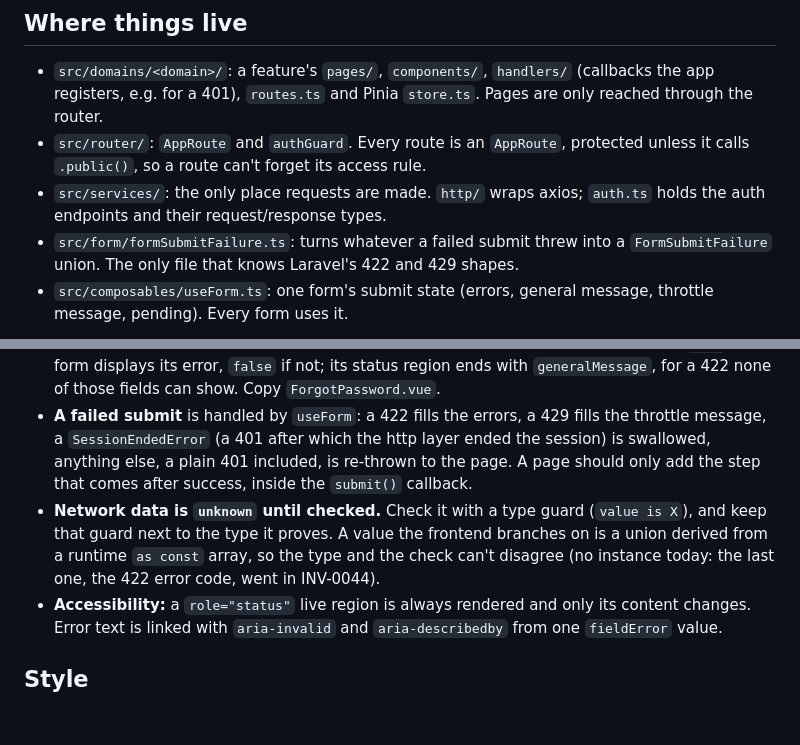
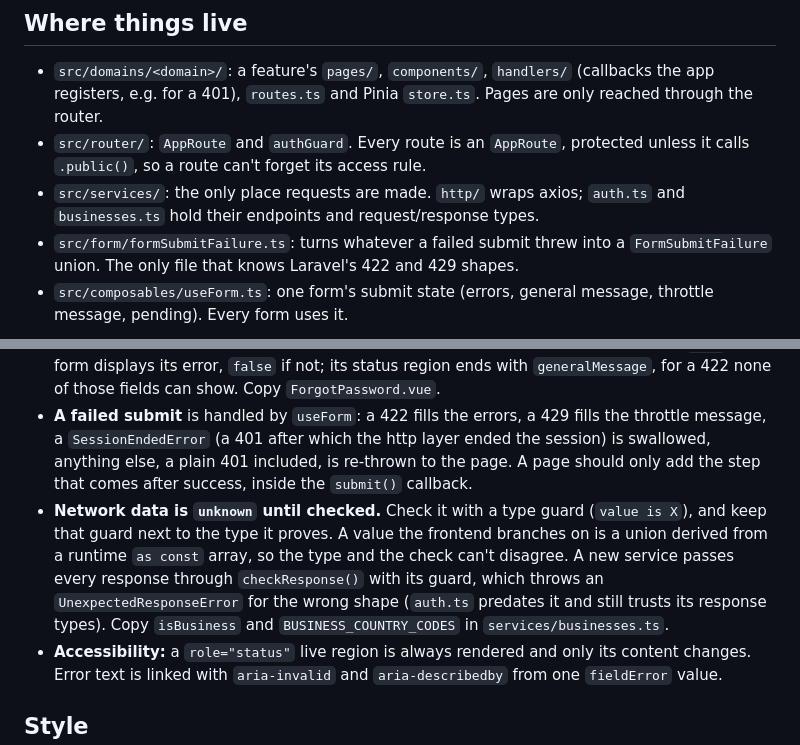
Before and after one commit to racoonamatatas/invoicer, a Markdown page: frontend/CLAUDE.md, 2 parts joined by grey strips. Drawn GitHub-style; blank space fills up the shorter version.

Commit message:
docs(frontend): point the type-guard pattern at isBusiness and checkResponse

```diff
--- a/frontend/CLAUDE.md
+++ b/frontend/CLAUDE.md
@@ -7,7 +7,7 @@ Commands and commit conventions: the root [`CLAUDE.md`](../CLAUDE.md).
 
 - `src/domains/<domain>/`: a feature's `pages/`, `components/`, `handlers/` (callbacks the app registers, e.g. for a 401), `routes.ts` and Pinia `store.ts`. Pages are only reached through the router.
 - `src/router/`: `AppRoute` and `authGuard`. Every route is an `AppRoute`, protected unless it calls `.public()`, so a route can't forget its access rule.
-- `src/services/`: the only place requests are made. `http/` wraps axios; `auth.ts` holds the auth endpoints and their request/response types.
+- `src/services/`: the only place requests are made. `http/` wraps axios; `auth.ts` and `businesses.ts` hold their endpoints and request/response types.
 - `src/form/formSubmitFailure.ts`: turns whatever a failed submit threw into a `FormSubmitFailure` union. The only file that knows Laravel's 422 and 429 shapes.
 - `src/composables/useForm.ts`: one form's submit state (errors, general message, throttle message, pending). Every form uses it.
 
@@ -15,7 +15,7 @@ Commands and commit conventions: the root [`CLAUDE.md`](../CLAUDE.md).
 
 - **A new form** uses `useForm<keyof Payload>('form-name', { field: true, ... })` and reads errors through `fieldError(field)`. That gives typo-safe field names and error ids prefixed with the form name, so two forms on one page don't clash. The object marks every field `true` if the form displays its error, `false` if not; its status region ends with `generalMessage`, for a 422 none of those fields can show. Copy `ForgotPassword.vue`.
 - **A failed submit** is handled by `useForm`: a 422 fills the errors, a 429 fills the throttle message, a `SessionEndedError` (a 401 after which the http layer ended the session) is swallowed, anything else, a plain 401 included, is re-thrown to the page. A page should only add the step that comes after success, inside the `submit()` callback.
-- **Network data is `unknown` until checked.** Check it with a type guard (`value is X`), and keep that guard next to the type it proves. A value the frontend branches on is a union derived from a runtime `as const` array, so the type and the check can't disagree (no instance today: the last one, the 422 error code, went in INV-0044).
+- **Network data is `unknown` until checked.** Check it with a type guard (`value is X`), and keep that guard next to the type it proves. A value the frontend branches on is a union derived from a runtime `as const` array, so the type and the check can't disagree. A new service passes every response through `checkResponse()` with its guard, which throws an `UnexpectedResponseError` for the wrong shape (`auth.ts` predates it and still trusts its response types). Copy `isBusiness` and `BUSINESS_COUNTRY_CODES` in `services/businesses.ts`.
 - **Accessibility:** a `role="status"` live region is always rendered and only its content changes. Error text is linked with `aria-invalid` and `aria-describedby` from one `fieldError` value.
 
 ## Style
```
